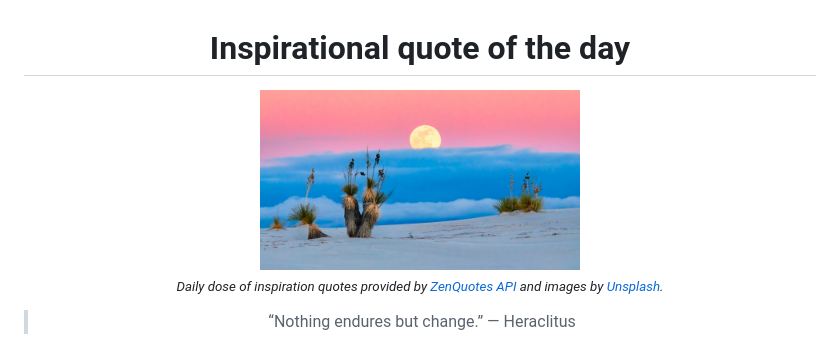
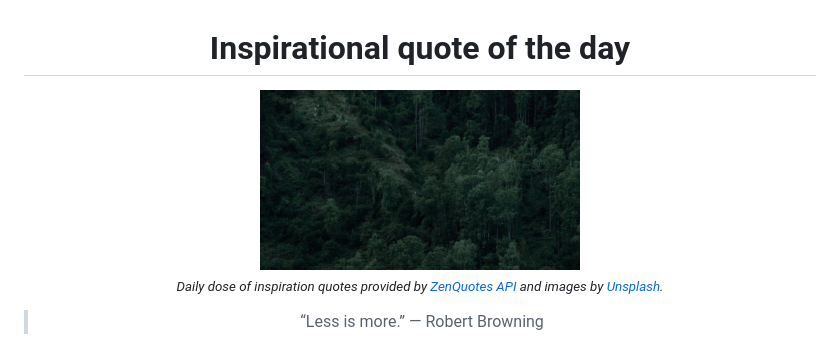
Before and after one commit to MaNemoj01/inspire-me, a Markdown page: README.md, the part around the change. Rendered like a GitHub page; pictures changed too: data/photo.jpeg.

```diff
--- a/README.md
+++ b/README.md
@@ -8,6 +8,6 @@
 <sub><i>Daily dose of inspiration quotes provided by [ZenQuotes API](https://zenquotes.io/) and images by [Unsplash](https://unsplash.com/).</i></sub>
 
 
-<blockquote>&ldquo;Nothing endures but change.&rdquo; &mdash; <footer>Heraclitus</footer></blockquote>
+<blockquote>&ldquo;Less is more.&rdquo; &mdash; <footer>Robert Browning</footer></blockquote>
 
 </div>
```
Also changed, not shown: 2 other files.
